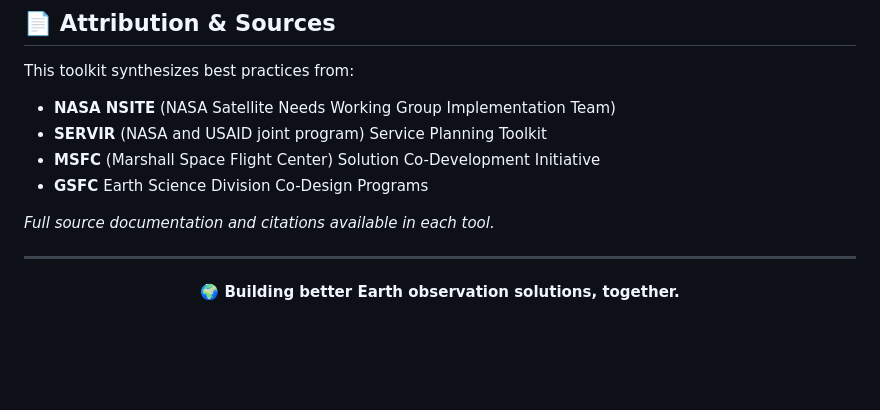
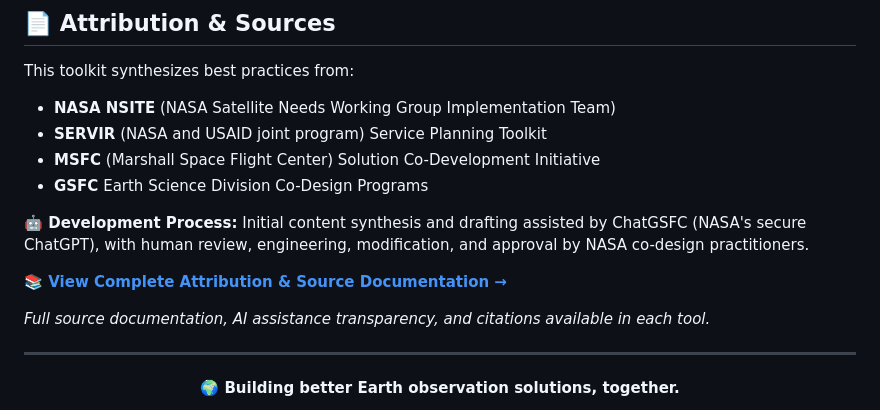
Before and after one commit to CherrelleTucker/codesign-toolkit, a Markdown page: README.md, the part around the change. Rendered like a GitHub page; blank space fills up the shorter version.

Commit message:
Update README with development process details
Added information about the development process and AI assistance.

```diff
--- a/README.md
+++ b/README.md
@@ -182,7 +182,11 @@ This toolkit synthesizes best practices from:
 - **MSFC** (Marshall Space Flight Center) Solution Co-Development Initiative
 - **GSFC** Earth Science Division Co-Design Programs
 
-*Full source documentation and citations available in each tool.*
+**🤖 Development Process:** Initial content synthesis and drafting assisted by ChatGSFC (NASA's secure ChatGPT), with human review, engineering, modification, and approval by NASA co-design practitioners.
+
+**📚 [View Complete Attribution & Source Documentation →](ATTRIBUTION.md)**
+
+*Full source documentation, AI assistance transparency, and citations available in each tool.*
 
 ---
 
```
